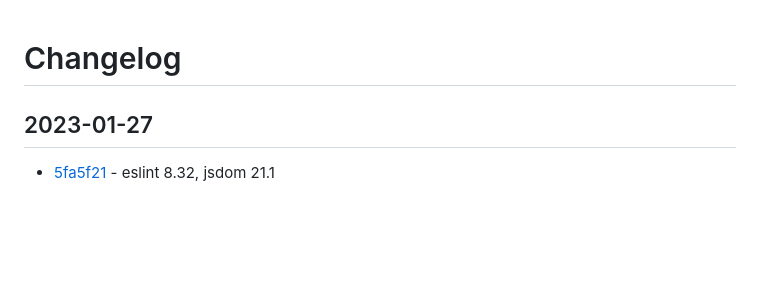
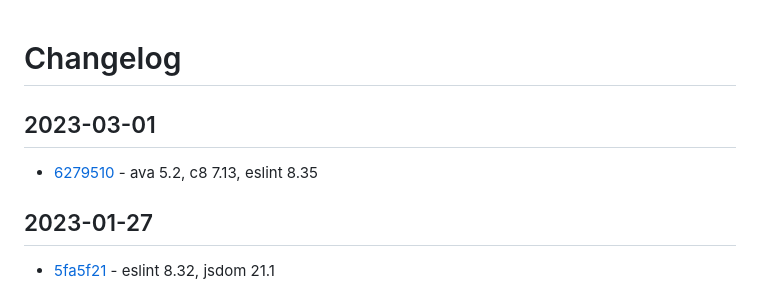
Before and after one commit to craigahobbs/javascript-build, a Markdown page: CHANGELOG.md, the part around the change. GitHub-like rendering; blank space fills up the shorter version.

Commit message:
update changelog

```diff
--- a/CHANGELOG.md
+++ b/CHANGELOG.md
@@ -1,4 +1,8 @@
 # Changelog
+
+## 2023-03-01
+
+- [6279510](https://github.com/craigahobbs/javascript-build/commit/6279510) - ava 5.2, c8 7.13, eslint 8.35
 
 ## 2023-01-27
 
```
